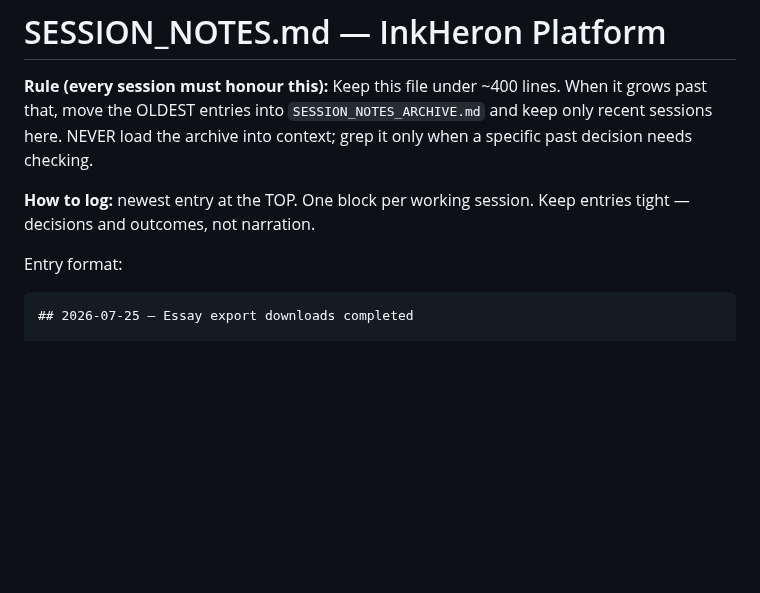
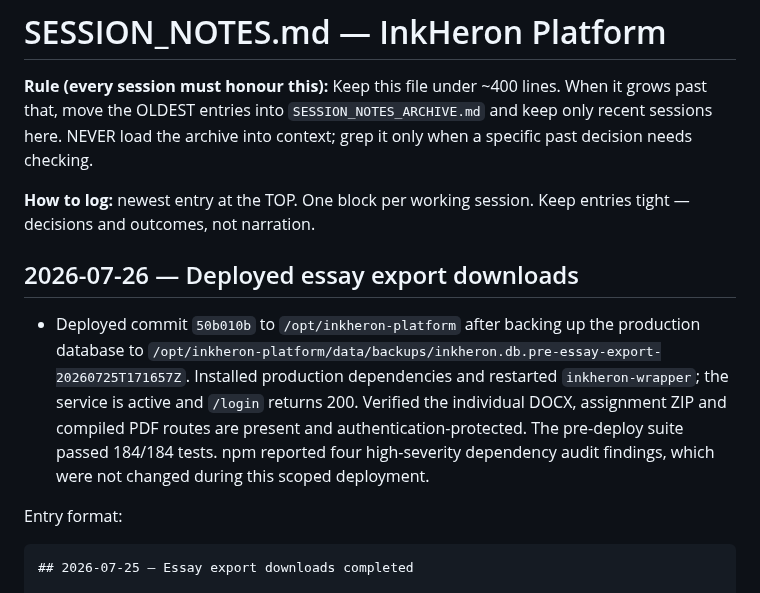
Before and after one commit to brendansmit/InkPad, a Markdown page: InkHeron-Platform/SESSION_NOTES.md, the part around the change. GitHub-like rendering; blank space fills up the shorter version.

Commit message:
Log essay export deployment

````diff
--- a/InkHeron-Platform/SESSION_NOTES.md
+++ b/InkHeron-Platform/SESSION_NOTES.md
@@ -7,6 +7,10 @@ decision needs checking.
 
 **How to log:** newest entry at the TOP. One block per working session. Keep entries tight —
 decisions and outcomes, not narration.
+
+## 2026-07-26 — Deployed essay export downloads
+
+- Deployed commit `50b010b` to `/opt/inkheron-platform` after backing up the production database to `/opt/inkheron-platform/data/backups/inkheron.db.pre-essay-export-20260725T171657Z`. Installed production dependencies and restarted `inkheron-wrapper`; the service is active and `/login` returns 200. Verified the individual DOCX, assignment ZIP and compiled PDF routes are present and authentication-protected. The pre-deploy suite passed 184/184 tests. npm reported four high-severity dependency audit findings, which were not changed during this scoped deployment.
 
 Entry format:
 ```
````
